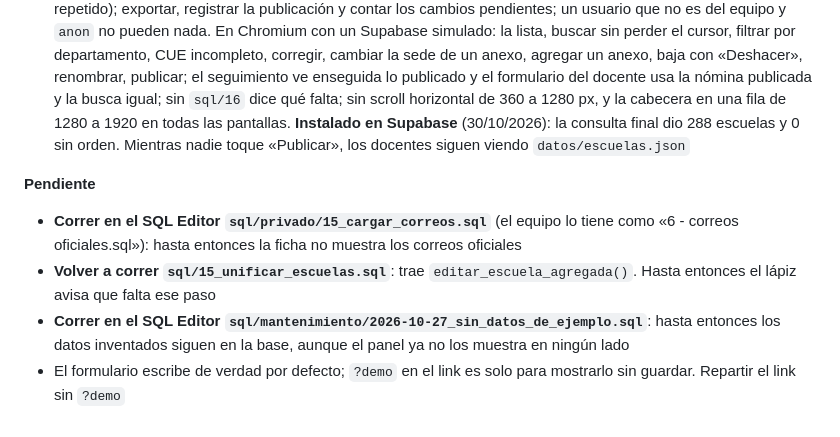
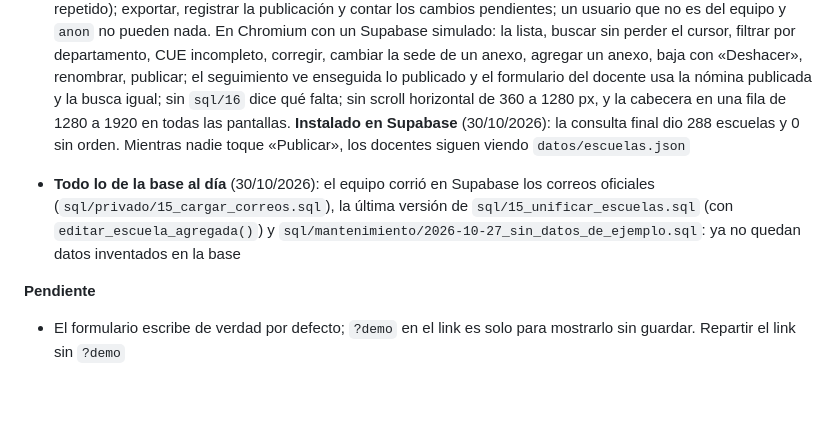
Before and after one commit to des-formosa/relevamiento-curricular, a Markdown page: CLAUDE.md, the part around the change. Rendered like a GitHub page; blank space fills up the shorter version.

Commit message:
CLAUDE.md: correos, sql/15 y la limpieza de ejemplos ya están corridos
Co-Authored-By: Claude Opus 5.5 <noreply@anthropic.com>
Claude-Session: https://claude.ai/code/session_01GJYC4vR5GiE5uxGC65qaYL

```diff
--- a/CLAUDE.md
+++ b/CLAUDE.md
@@ -1381,13 +1381,12 @@ relevamiento: el gratuito pausa proyectos por inactividad y limita conexiones si
   288 escuelas y 0 sin orden. Mientras nadie toque «Publicar», los docentes siguen viendo
   `datos/escuelas.json`
 
+- **Todo lo de la base al día** (30/10/2026): el equipo corrió en Supabase los correos
+  oficiales (`sql/privado/15_cargar_correos.sql`), la última versión de
+  `sql/15_unificar_escuelas.sql` (con `editar_escuela_agregada()`) y
+  `sql/mantenimiento/2026-10-27_sin_datos_de_ejemplo.sql`: ya no quedan datos inventados en la
+  base
+
 **Pendiente**
-- **Correr en el SQL Editor `sql/privado/15_cargar_correos.sql`** (el equipo lo tiene como
-  «6 - correos oficiales.sql»): hasta entonces la ficha no muestra los correos oficiales
-- **Volver a correr `sql/15_unificar_escuelas.sql`**: trae `editar_escuela_agregada()`. Hasta
-  entonces el lápiz avisa que falta ese paso
-- **Correr en el SQL Editor `sql/mantenimiento/2026-10-27_sin_datos_de_ejemplo.sql`**: hasta
-  entonces los datos inventados siguen en la base, aunque el panel ya no los muestra en ningún
-  lado
 - El formulario escribe de verdad por defecto; `?demo` en el link es solo para mostrarlo sin
   guardar. Repartir el link sin `?demo`
```
